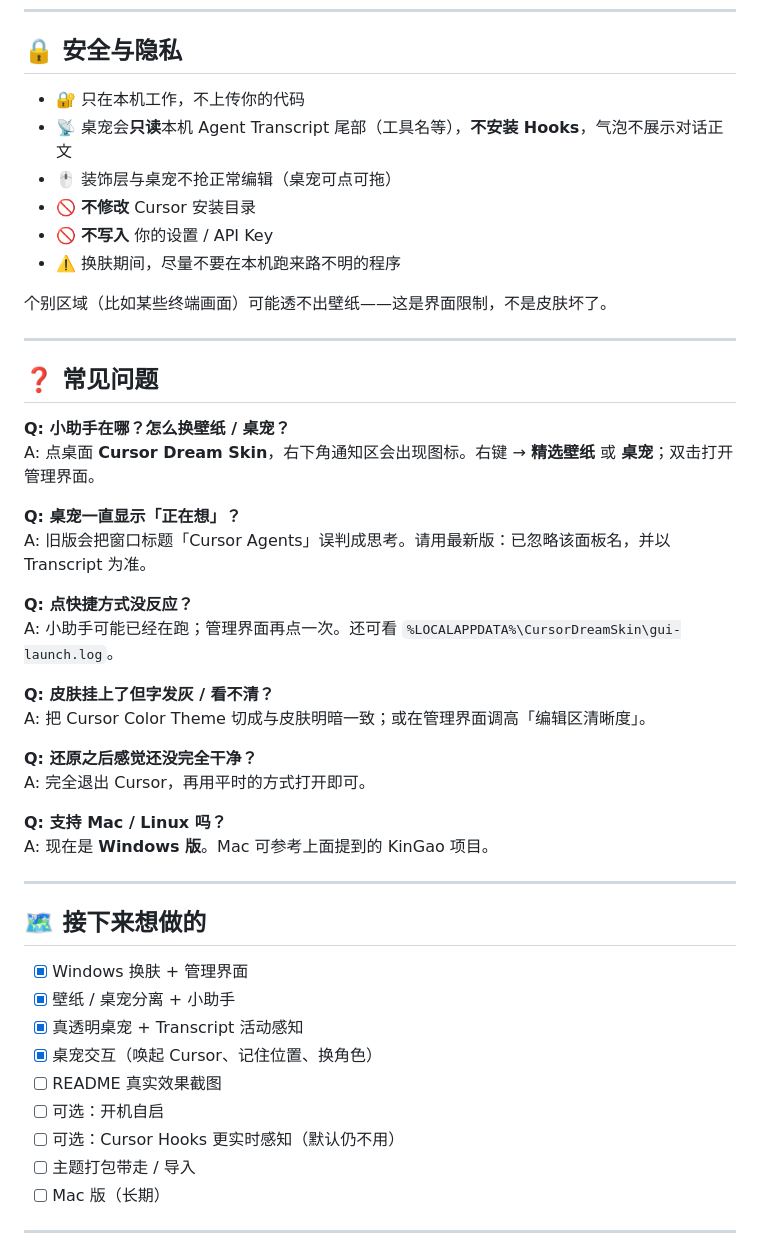
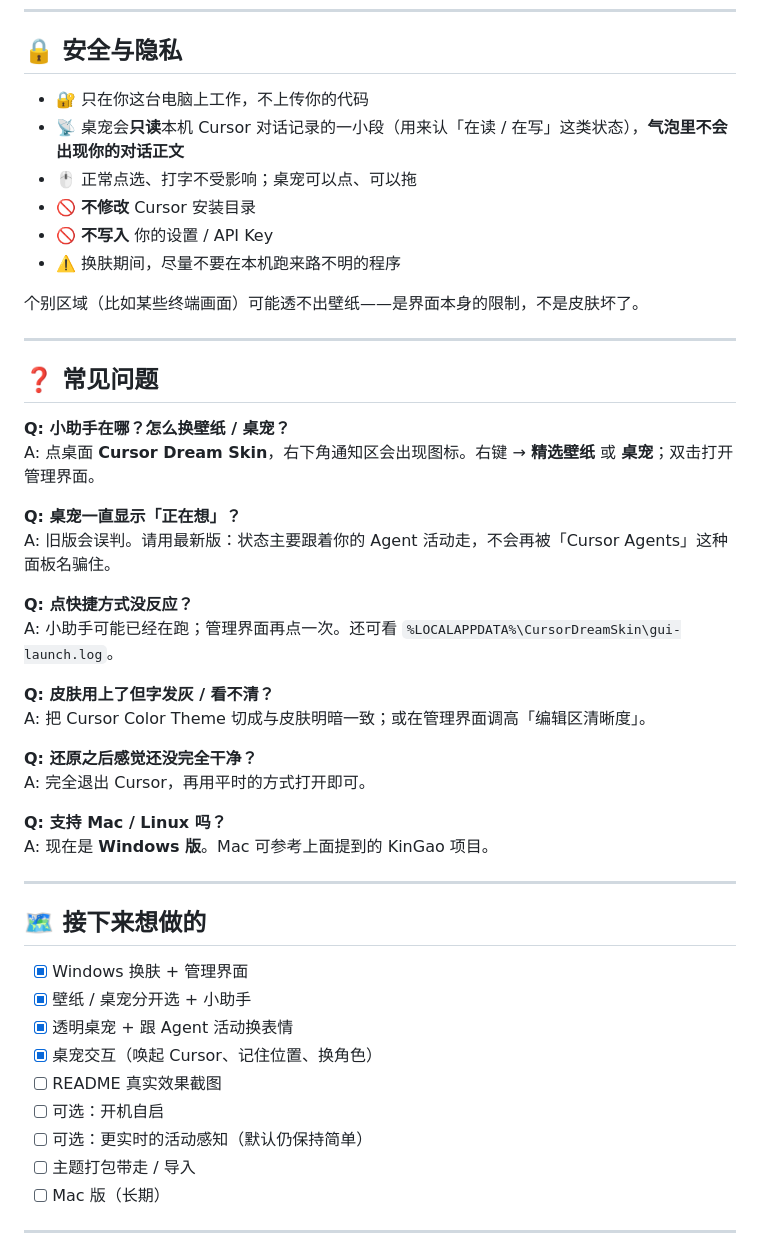
Before and after one commit to wterenwang/cursor-dream-skin, a Markdown page: README.md, the part around one of its changes. Drawn GitHub-style.

```diff
--- a/README.md
+++ b/README.md
@@ -142,14 +144,14 @@ wscript .\scripts\launch-gui.vbs
 
 ## 🔒 安全与隐私
 
-- 🔐 只在本机工作，不上传你的代码
-- 📡 桌宠会**只读**本机 Agent Transcript 尾部（工具名等），**不安装 Hooks**，气泡不展示对话正文
-- 🖱️ 装饰层与桌宠不抢正常编辑（桌宠可点可拖）
+- 🔐 只在你这台电脑上工作，不上传你的代码
+- 📡 桌宠会**只读**本机 Cursor 对话记录的一小段（用来认「在读 / 在写」这类状态），**气泡里不会出现你的对话正文**
+- 🖱️ 正常点选、打字不受影响；桌宠可以点、可以拖
 - 🚫 **不修改** Cursor 安装目录
 - 🚫 **不写入** 你的设置 / API Key
 - ⚠️ 换肤期间，尽量不要在本机跑来路不明的程序
 
-个别区域（比如某些终端画面）可能透不出壁纸——这是界面限制，不是皮肤坏了。
+个别区域（比如某些终端画面）可能透不出壁纸——是界面本身的限制，不是皮肤坏了。
 
 ---
 
@@ -159,12 +161,12 @@ wscript .\scripts\launch-gui.vbs
 A: 点桌面 **Cursor Dream Skin**，右下角通知区会出现图标。右键 → **精选壁纸** 或 **桌宠**；双击打开管理界面。
 
 **Q: 桌宠一直显示「正在想」？**
-A: 旧版会把窗口标题「Cursor Agents」误判成思考。请用最新版：已忽略该面板名，并以 Transcript 为准。
+A: 旧版会误判。请用最新版：状态主要跟着你的 Agent 活动走，不会再被「Cursor Agents」这种面板名骗住。
 
 **Q: 点快捷方式没反应？**
 A: 小助手可能已经在跑；管理界面再点一次。还可看 `%LOCALAPPDATA%\CursorDreamSkin\gui-launch.log`。
 
-**Q: 皮肤挂上了但字发灰 / 看不清？**
+**Q: 皮肤用上了但字发灰 / 看不清？**
 A: 把 Cursor Color Theme 切成与皮肤明暗一致；或在管理界面调高「编辑区清晰度」。
 
 **Q: 还原之后感觉还没完全干净？**
@@ -178,12 +180,12 @@ A: 现在是 **Windows 版**。Mac 可参考上面提到的 KinGao 项目。
 ## 🗺️ 接下来想做的
 
 - [x] Windows 换肤 + 管理界面
-- [x] 壁纸 / 桌宠分离 + 小助手
-- [x] 真透明桌宠 + Transcript 活动感知
+- [x] 壁纸 / 桌宠分开选 + 小助手
+- [x] 透明桌宠 + 跟 Agent 活动换表情
 - [x] 桌宠交互（唤起 Cursor、记住位置、换角色）
 - [ ] README 真实效果截图
 - [ ] 可选：开机自启
-- [ ] 可选：Cursor Hooks 更实时感知（默认仍不用）
+- [ ] 可选：更实时的活动感知（默认仍保持简单）
 - [ ] 主题打包带走 / 导入
 - [ ] Mac 版（长期）
 
```
Also changed, not shown: other parts of README.md (+41 -40 lines).
